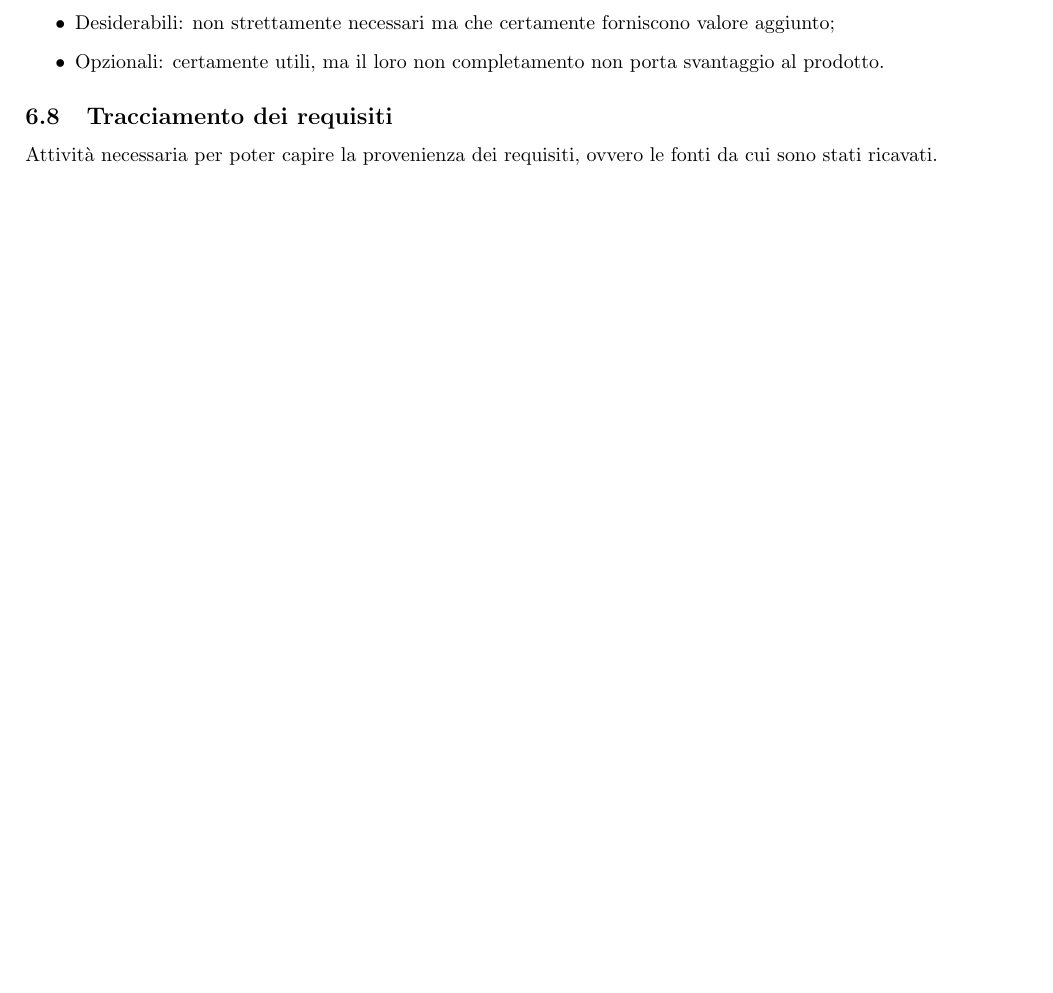
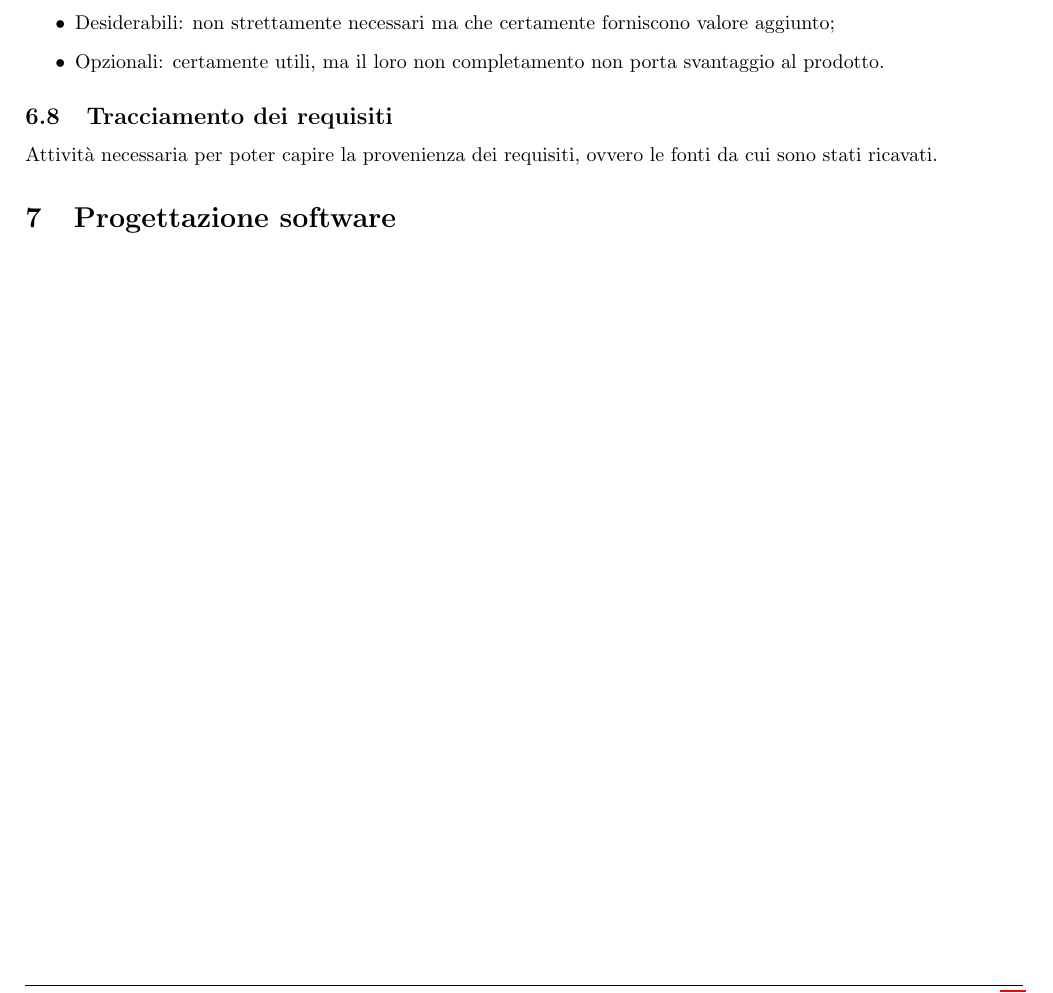
Before and after one commit to TommasoAzz/appunti-ingegneria-software, a LaTeX paper (main.tex, which reads capitoli/progettazione_software.tex): part of page 17 of 17, cut so that both start at the same text, the shorter picture padded with empty space. Compiled offline with pdfLaTeX.

Commit message:
Aggiunta progettazione software

```diff
--- /dev/null
+++ b/capitoli/progettazione_software.tex
@@ -0,0 +1,6 @@
+\documentclass[../main]{subfiles}
+\begin{document}
+
+\section{Progettazione software}
+
+\end{document}
```
Also changed, not shown: main.tex (+1 -0 lines).
